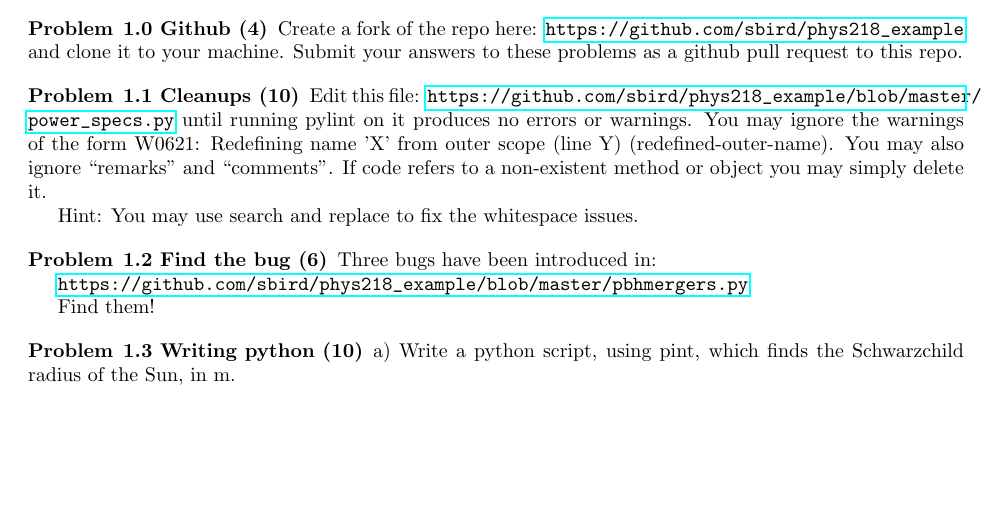
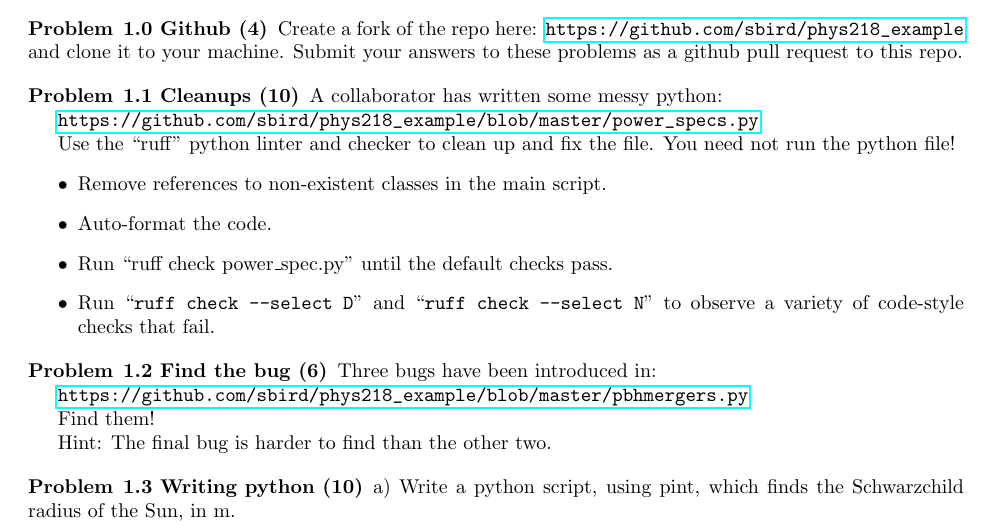
Before and after one commit to sbird/phys_206_computational_astrophysics, a LaTeX document (HW/Physics_206_HW1_Python.tex): part of the page, cut so that both start at the same text, the shorter picture padded with empty space. Compiled offline with pdfLaTeX.

Commit message:
Update to 2024 version

```diff
--- a/HW/Physics_206_HW1_Python.tex
+++ b/HW/Physics_206_HW1_Python.tex
@@ -24,10 +24,17 @@ Create a fork of the repo here: \url{https://github.com/sbird/phys218_example}
 \end{problem}
 
 \begin{problem}{1.1 Cleanups (10)}
-Edit this file: \url{https://github.com/sbird/phys218_example/blob/master/power_specs.py}
-until running pylint on it produces no errors or warnings. You may ignore the warnings of the form W0621: Redefining name 'X' from outer scope (line Y) (redefined-outer-name). You may also ignore ``remarks'' and ``comments''. If code refers to a non-existent method or object you may simply delete it.
+A collaborator has written some messy python:
 
-Hint: You may use search and replace to fix the whitespace issues.
+\url{https://github.com/sbird/phys218_example/blob/master/power_specs.py}
+
+Use the ``ruff'' python linter and checker to clean up and fix the file. You need not run the python file!
+\begin{itemize}
+ \item Remove references to non-existent classes in the main script.
+\item Auto-format the code.
+\item Run ``ruff check power\_spec.py'' until the default checks pass.
+\item Run ``\verb|ruff check --select D|'' and ``\verb|ruff check --select N|'' to observe a variety of code-style checks that fail.
+\end{itemize}
 \end{problem}
 
 \begin{problem}{1.2 Find the bug (6)}
@@ -36,6 +43,8 @@ Three bugs have been introduced in:
 \url{https://github.com/sbird/phys218_example/blob/master/pbhmergers.py}
 
 Find them!
+
+Hint: The final bug is harder to find than the other two.
 \end{problem}
 
 \begin{problem}{1.3 Writing python (10)}
```
